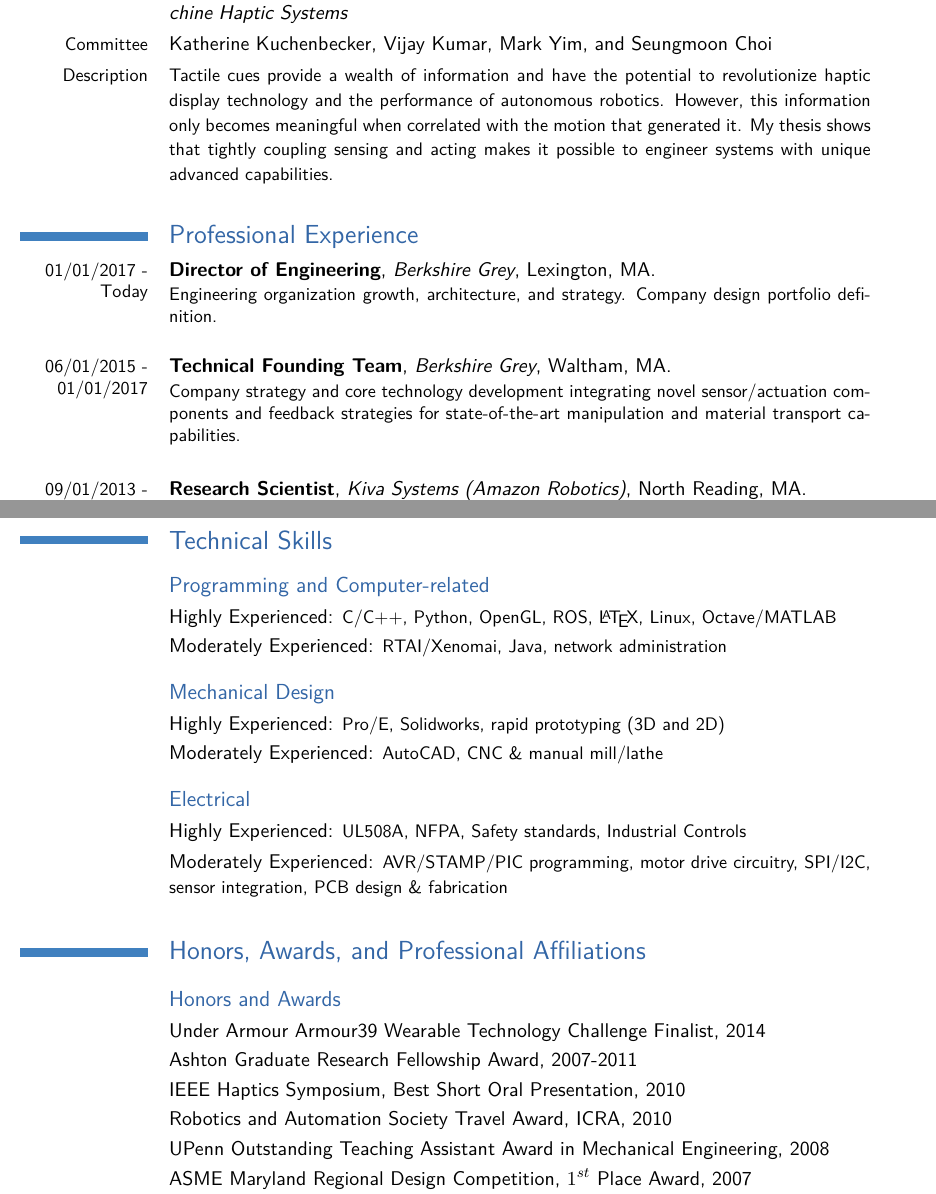
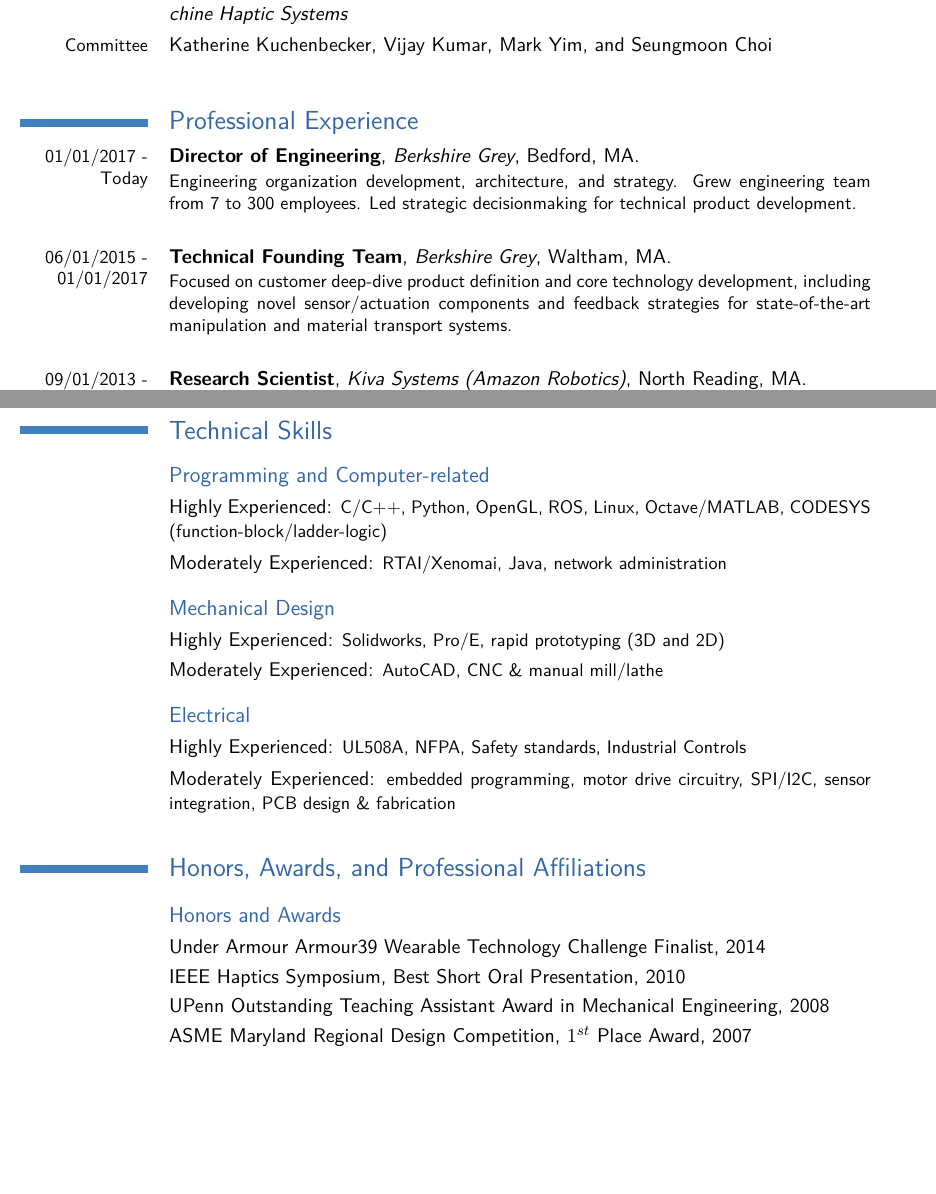
Before and after one commit to joeromano/jromano_cv, a LaTeX CV (cv.tex): two parts of pages 1 and 2 of 4, joined at a grey line, cut so that both start at the same text, the shorter picture padded with empty space. Compiled offline with pdfLaTeX.

Commit message:
random updates from calendar ping

```diff
--- a/cv.tex
+++ b/cv.tex
@@ -31,7 +31,7 @@
 \email{joeromano@gmail.com}                      % optional, remove the line if not wanted
 %\homepage{www.jromano.site88.net}{www.jromano.site88.net}                % optional, remove the line if not wanted
 %\extrainfo{additional information (optional)} % optional, remove the line if not wanted
-\photo[184pt]{./figures/pound}                         % '64pt' is the height the picture must be resized to and 'picture' is the name of the picture file; optional, remove the line if not wanted
+%\photo[184pt]{./figures/JoeRomano2}                         % '64pt' is the height the picture must be resized to and 'picture' is the name of the picture file; optional, remove the line if not wanted
 %\quote{some quote "To be or not to be"}                 % optional, remove the line if not wanted
 
 % to show numerical labels in the bibliography; only useful if you make citations in your resume
@@ -59,13 +59,13 @@
 \cvline{Title}{\emph{Combining Tactile and Kinesthetic Information for
 Improvements in Human and Machine Haptic Systems}}
 \cvline{Committee}{Katherine Kuchenbecker, Vijay Kumar, Mark Yim, and Seungmoon Choi}
-\cvline{Description}{\small Tactile cues provide a wealth of information and have the potential to revolutionize haptic display technology and the performance of autonomous robotics. However, this information only becomes meaningful when correlated with the motion that generated it. My thesis shows that tightly coupling sensing and acting makes it possible to engineer systems with unique advanced capabilities.}
+%\cvline{Description}{\small Tactile cues provide a wealth of information and have the potential to revolutionize haptic display technology and the performance of autonomous robotics. However, this information only becomes meaningful when correlated with the motion that generated it. My thesis shows that tightly coupling sensing and acting makes it possible to engineer systems with unique advanced capabilities.}
 
 \section{Professional Experience}
 %\subsection{Vocational}
-\cventry{01/01/2017 - {T}oday}{Director of Engineering}{Berkshire Grey}{Lexington, MA}{}{Engineering organization growth, architecture, and strategy. Company design portfolio definition.}\newline{}%
+\cventry{01/01/2017 - {T}oday}{Director of Engineering}{Berkshire Grey}{Bedford, MA}{}{Engineering organization development, architecture, and strategy. Grew engineering team from 7 to 300 employees. Led strategic decisionmaking for technical product development.}\newline{}%
 
-\cventry{06/01/2015 - 01/01/2017}{Technical Founding Team}{Berkshire Grey}{Waltham, MA}{}{Company strategy and core technology development integrating novel sensor/actuation components and feedback strategies for state-of-the-art manipulation and material transport capabilities.}\newline{}%
+\cventry{06/01/2015 - 01/01/2017}{Technical Founding Team}{Berkshire Grey}{Waltham, MA}{}{Focused on customer deep-dive product definition and core technology development, including developing novel sensor/actuation components and feedback strategies for state-of-the-art manipulation and material transport systems.}\newline{}%
 
 \cventry{09/01/2013 - 06/01/2015}{Research Scientist}{Kiva Systems (Amazon Robotics)}{North Reading, MA}{}{Project lead for next-generation robotic developments within Amazon.com fulfillment centers.}\newline{}%
 
@@ -105,14 +105,14 @@
 
 \section{Technical Skills}
 \subsection{Programming and Computer-related}
-\cvline{}{Highly Experienced: \small C/C++, Python, OpenGL, ROS, \LaTeX, Linux, Octave/MATLAB}
+\cvline{}{Highly Experienced: \small C/C++, Python, OpenGL, ROS, Linux, Octave/MATLAB, CODESYS (function-block/ladder-logic)}
 \cvline{}{Moderately Experienced: \small RTAI/Xenomai, Java, network administration}
 \subsection{Mechanical Design}
-\cvline{}{Highly Experienced: \small Pro/E, Solidworks, rapid prototyping (3D and 2D)}
+\cvline{}{Highly Experienced: \small Solidworks, Pro/E, rapid prototyping (3D and 2D)}
 \cvline{}{Moderately Experienced: \small AutoCAD, CNC \& manual mill/lathe}
 \subsection{Electrical}
 \cvline{}{Highly Experienced: \small UL508A, NFPA, Safety standards, Industrial Controls}
-\cvline{}{Moderately Experienced: \small  AVR/STAMP/PIC programming, motor drive circuitry, SPI/I2C, sensor integration, PCB design \& fabrication }
+\cvline{}{Moderately Experienced: \small  embedded programming, motor drive circuitry, SPI/I2C, sensor integration, PCB design \& fabrication }
 %\cvline{}{Moderately Experienced: \small PCB design \& fabrication, sensor integration, analog circuitry}
 %\cvcomputer{category 1}{XXX, YYY, ZZZ}{category 4}{XXX, YYY, ZZZ}
 %\cvcomputer{category 2}{XXX, YYY, ZZZ}{category 5}{XXX, YYY, ZZZ}
@@ -126,9 +126,9 @@
 \section{Honors, Awards, and Professional Affiliations}
 \subsection{Honors and Awards}
 \cvline{}{Under Armour Armour39 Wearable Technology Challenge Finalist, 2014}
-\cvline{}{Ashton Graduate Research Fellowship Award, 2007-2011}
+%\cvline{}{Ashton Graduate Research Fellowship Award, 2007-2011}
 \cvline{}{IEEE Haptics Symposium, Best Short Oral Presentation, 2010}
-\cvline{}{Robotics and Automation Society Travel Award, ICRA, 2010}
+%\cvline{}{Robotics and Automation Society Travel Award, ICRA, 2010}
 \cvline{}{UPenn Outstanding Teaching Assistant Award in Mechanical Engineering, 2008}
 %\cvline{}{NSF Graduate Research Fellowship, Honorable Mention, 2006, 2007, 2008}
 \cvline{}{ASME Maryland Regional Design Competition, $1^{st}$ Place Award, 2007}
```
Also changed, not shown: romano_cv.pdf.
